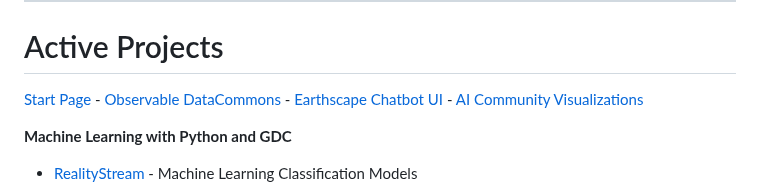
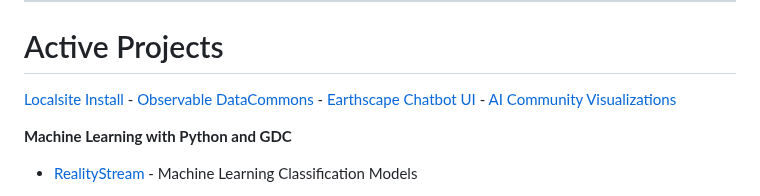
Before and after one commit to sahilmalhotra0510/io, a Markdown page: active.md, the part around the change. GitHub-like rendering.

Commit message:
Link title

```diff
--- a/active.md
+++ b/active.md
@@ -5,7 +5,7 @@ Regular meetings: [Sunday 10 PM EST and Thursday Noon EST](/io/coders/)
 
 # Active Projects
 
-[Start Page](../localsite/start/steps/) - [Observable DataCommons](/data-commons/dist/) - [Earthscape Chatbot UI](/earthscape/app/) - [AI Community Visualizations](/data-pipeline/research)
+[Localsite Install](../localsite/start/steps/) - [Observable DataCommons](/data-commons/dist/) - [Earthscape Chatbot UI](/earthscape/app/) - [AI Community Visualizations](/data-pipeline/research)
 
 <!--
 CSV Files to use for Timelines, Observable, and AI Training at: [industries/naics/US/counties](https://github.com/ModelEarth/community-data/tree/master/industries/naics/US/counties)
```
